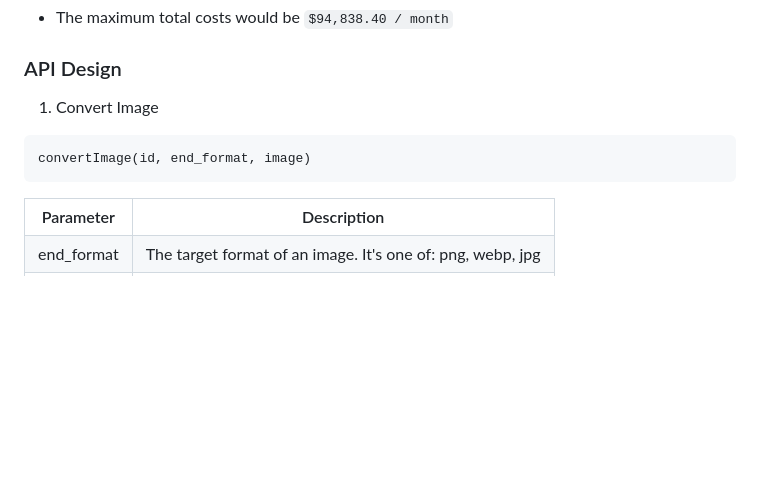
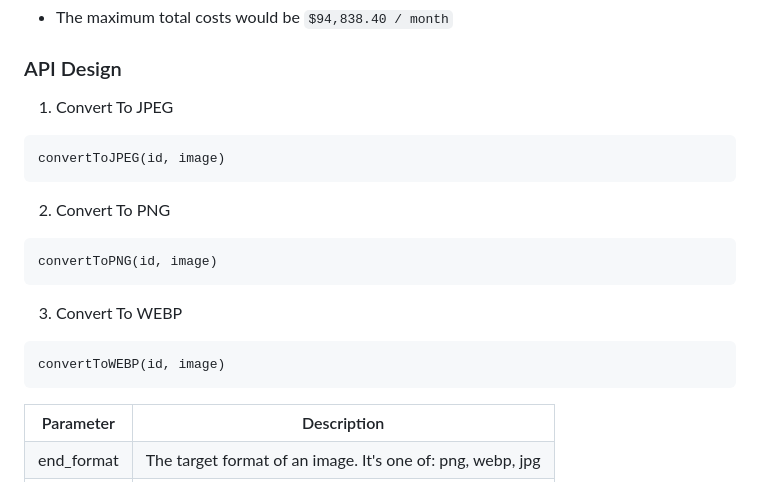
Before and after one commit to hyungmogu/udacity-cloud-devops-project-5, a Markdown page: README.md, the part around one of its changes. Drawn GitHub-style; blank space fills up the shorter version.

Commit message:
feat: Creating backend #1054

````diff
--- a/README.md
+++ b/README.md
@@ -103,10 +103,22 @@ This is capstone project for Udacity's Cloud DevOps Engineer Nanodegree.
 
 ### API Design
 
-1. Convert Image
+1. Convert To JPEG
 
 ```
-convertImage(id, end_format, image)
+convertToJPEG(id, image)
+```
+
+2. Convert To PNG
+
+```
+convertToPNG(id, image)
+```
+
+3. Convert To WEBP
+
+```
+convertToWEBP(id, image)
 ```
 
 <table>
````
Also changed, not shown: other parts of README.md (+2 -0 lines).
